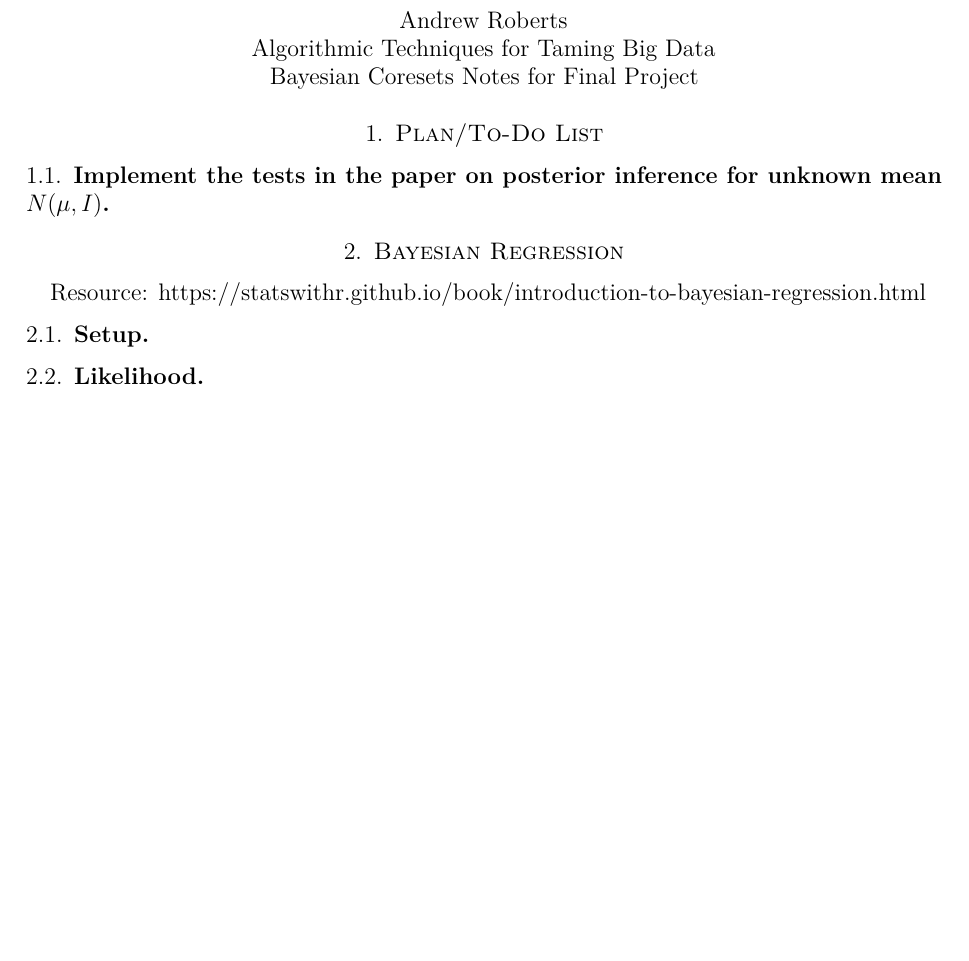
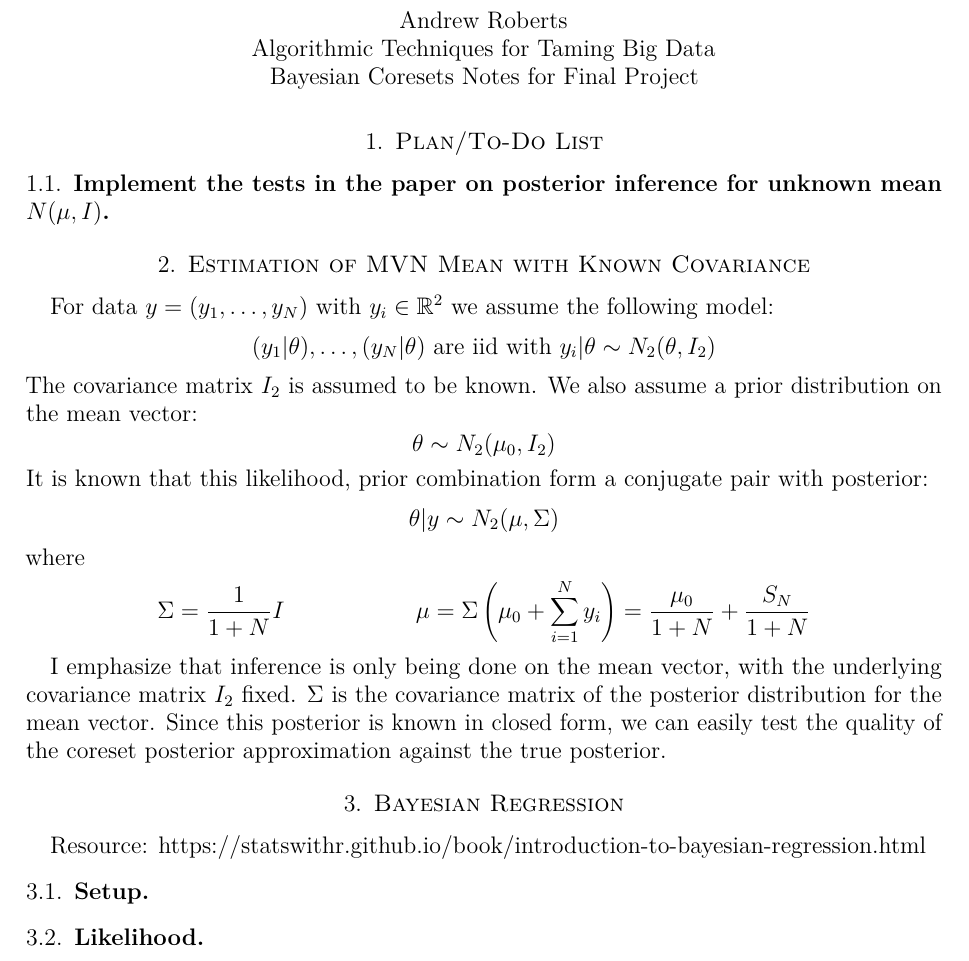
Before and after one commit to kvombatkere/CoreSets-Algorithms, a LaTeX paper (presentation/bayesian_coresets_notes.tex): part of the page before the commit and part of page 1 of 2 after it, cut so that both start at the same text, the shorter picture padded with empty space. Compiled offline with pdfLaTeX.

Commit message:
Added preliminary bayesian coreset notes

```diff
--- a/presentation/bayesian_coresets_notes.tex
+++ b/presentation/bayesian_coresets_notes.tex
@@ -61,7 +61,21 @@ Bayesian Coresets Notes for Final Project
 \section{Plan/To-Do List}
 \subsection{Implement the tests in the paper on posterior inference for unknown mean $N(\mu, I)$}
 
+\section{Estimation of MVN Mean with Known Covariance}
+For data $y = (y_1, \dots, y_N)$ with $y_i \in \mathbb{R}^2$ we assume the following model:
+\[(y_1|\theta), \dots, (y_N|\theta) \text{ are iid with } y_i|\theta \sim N_2(\theta, I_2)\]
+The covariance matrix $I_2$ is assumed to be known. We also assume a prior distribution on the mean vector:
+\[\theta \sim N_2(\mu_0, I_2)\]
+It is known that this likelihood, prior combination form a conjugate pair with posterior:
+\[\theta|y \sim N_2(\mu, \Sigma)\]
+where
+\begin{align*}
+&\Sigma = \frac{1}{1 + N}I && \mu = \Sigma\left(\mu_0 + \sum_{i = 1}^{N} y_i\right) = \frac{\mu_0}{1 + N} + \frac{S_N}{1 + N}
+\end{align*}
 
+I emphasize that inference is only being done on the mean vector, with the underlying covariance matrix $I_2$ fixed. $\Sigma$ is the covariance
+matrix of the posterior distribution for the mean vector. Since this posterior is known in closed form, we can easily test the quality of the coreset posterior approximation
+against the true posterior.
 
 
 \section{Bayesian Regression}
```
